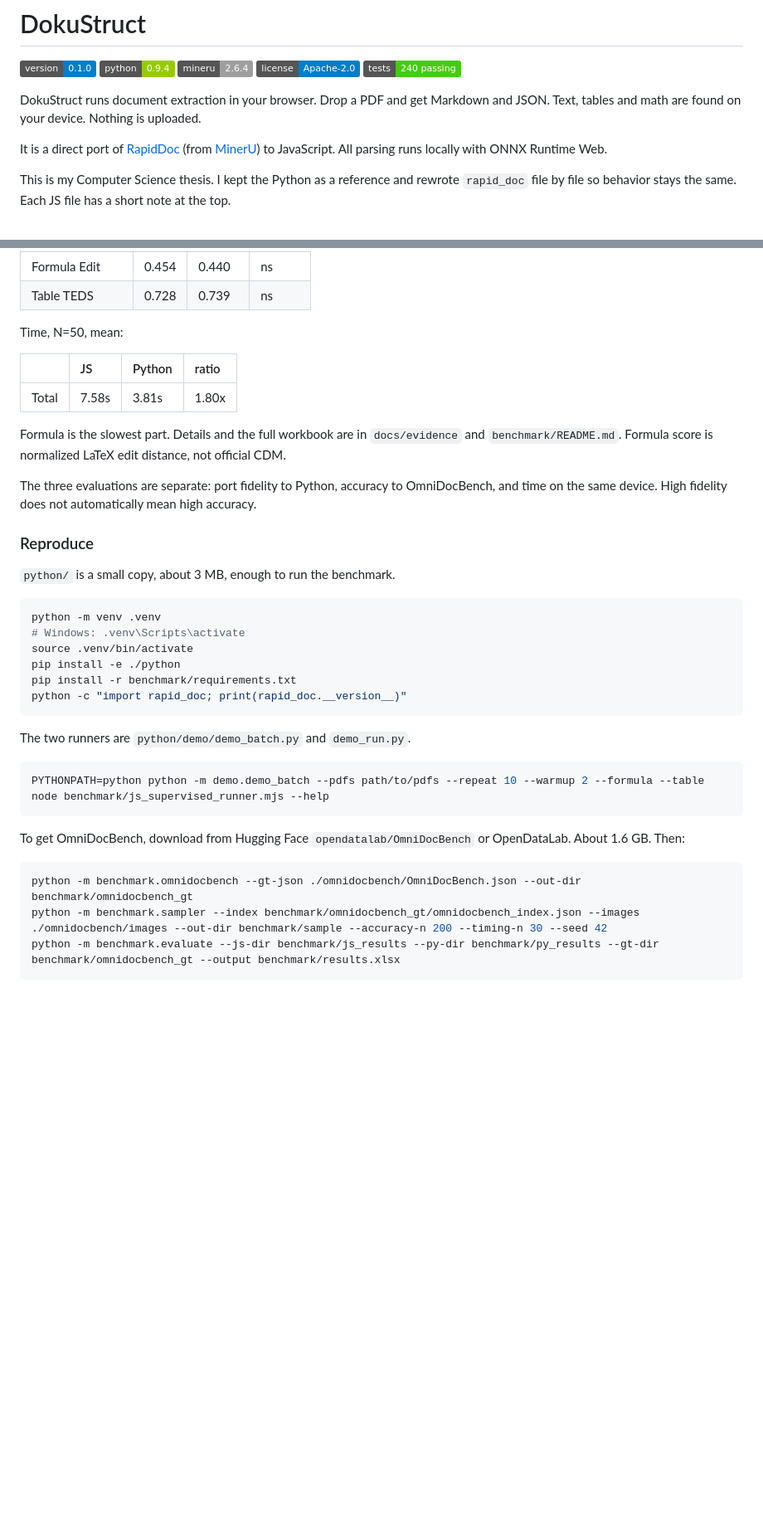
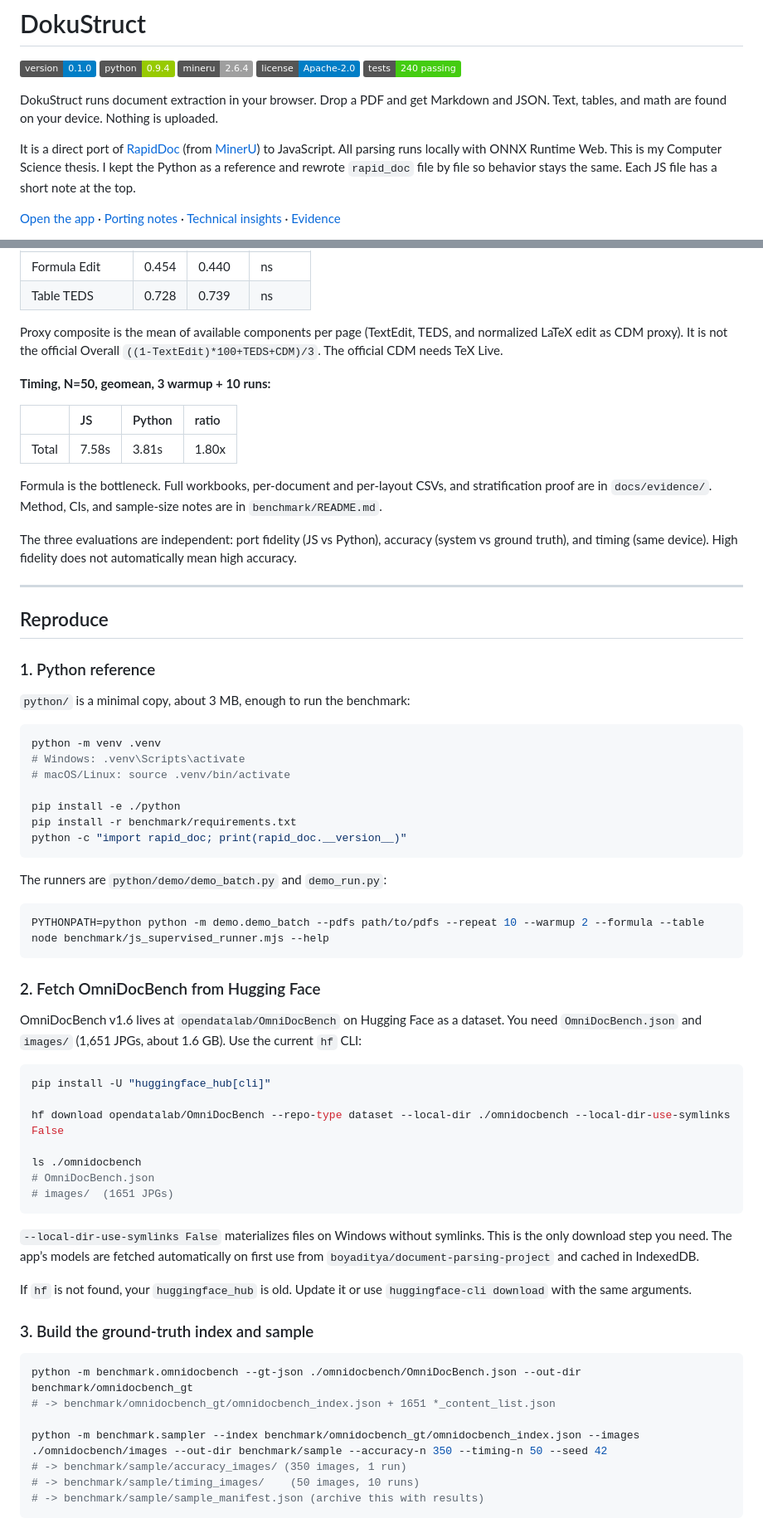
Before and after one commit to boyaditya/dokustruct, a Markdown page: README.md, 2 parts joined by grey strips. Shown at 83% size. Drawn GitHub-style; badges without logos; blank space fills up the shorter version.

````diff
--- a/README.md
+++ b/README.md
@@ -2,9 +2,9 @@
 
 ![version](https://img.shields.io/badge/version-0.1.0-blue) ![python](https://img.shields.io/badge/python-0.9.4-green) ![mineru](https://img.shields.io/badge/mineru-2.6.4-lightgrey) ![license](https://img.shields.io/badge/license-Apache--2.0-blue) ![tests](https://img.shields.io/badge/tests-240%20passing-brightgreen)
 
-DokuStruct runs document extraction in your browser. Drop a PDF and get Markdown and JSON. Text, tables and math are found on your device. Nothing is uploaded.
+DokuStruct runs document extraction in your browser. Drop a PDF and get Markdown and JSON. Text, tables, and math are found on your device. Nothing is uploaded.
 
-It is a direct port of [RapidDoc](https://github.com/RapidAI/RapidDoc) (from [MinerU](https://github.com/opendatalab/MinerU)) to JavaScript. All parsing runs locally with ONNX Runtime Web.
+It is a direct port of [RapidDoc](https://github.com/RapidAI/RapidDoc) (from [MinerU](https://github.com/opendatalab/MinerU)) to JavaScript. All parsing runs locally with ONNX Runtime Web. This is my Computer Science thesis. I kept the Python as a reference and rewrote `rapid_doc` file by file so behavior stays the same. Each JS file has a short note at the top.
 
-This is my Computer Science thesis. I kept the Python as a reference and rewrote `rapid_doc` file by file so behavior stays the same. Each JS file has a short note at the top.
+[Open the app](https://dokustruct.vercel.app) · [Porting notes](docs/porting-decisions.md) · [Technical insights](docs/technical-insights.md) · [Evidence](docs/evidence/)
 
@@ -161,41 +140,70 @@ Accuracy vs OmniDocBench, proxy composite, N=348:
 | Formula Edit | 0.454 | 0.440 | ns |
 | Table TEDS | 0.728 | 0.739 | ns |
 
-Time, N=50, mean:
+Proxy composite is the mean of available components per page (TextEdit, TEDS, and normalized LaTeX edit as CDM proxy). It is not the official Overall `((1-TextEdit)*100+TEDS+CDM)/3`. The official CDM needs TeX Live.
+
+**Timing, N=50, geomean, 3 warmup + 10 runs:**
 
 |  | JS | Python | ratio |
 | :--- | :--- | :--- | :--- |
 | Total | 7.58s | 3.81s | 1.80x |
 
-Formula is the slowest part. Details and the full workbook are in `docs/evidence` and `benchmark/README.md`. Formula score is normalized LaTeX edit distance, not official CDM.
+Formula is the bottleneck. Full workbooks, per-document and per-layout CSVs, and stratification proof are in `docs/evidence/`. Method, CIs, and sample-size notes are in `benchmark/README.md`.
 
-The three evaluations are separate: port fidelity to Python, accuracy to OmniDocBench, and time on the same device. High fidelity does not automatically mean high accuracy.
+The three evaluations are independent: port fidelity (JS vs Python), accuracy (system vs ground truth), and timing (same device). High fidelity does not automatically mean high accuracy.
 
-### Reproduce
+---
 
-`python/` is a small copy, about 3 MB, enough to run the benchmark.
+## Reproduce
+
+### 1. Python reference
+
+`python/` is a minimal copy, about 3 MB, enough to run the benchmark:
 
 ```bash
 python -m venv .venv
 # Windows: .venv\Scripts\activate
-source .venv/bin/activate
+# macOS/Linux: source .venv/bin/activate
+
 pip install -e ./python
 pip install -r benchmark/requirements.txt
 python -c "import rapid_doc; print(rapid_doc.__version__)"
 ```
 
-The two runners are `python/demo/demo_batch.py` and `demo_run.py`.
+The runners are `python/demo/demo_batch.py` and `demo_run.py`:
 
 ```bash
 PYTHONPATH=python python -m demo.demo_batch --pdfs path/to/pdfs --repeat 10 --warmup 2 --formula --table
 node benchmark/js_supervised_runner.mjs --help
 ```
 
-To get OmniDocBench, download from Hugging Face `opendatalab/OmniDocBench` or OpenDataLab. About 1.6 GB. Then:
+### 2. Fetch OmniDocBench from Hugging Face
+
+OmniDocBench v1.6 lives at `opendatalab/OmniDocBench` on Hugging Face as a dataset. You need `OmniDocBench.json` and `images/` (1,651 JPGs, about 1.6 GB). Use the current `hf` CLI:
+
+```bash
+pip install -U "huggingface_hub[cli]"
+
+hf download opendatalab/OmniDocBench --repo-type dataset --local-dir ./omnidocbench --local-dir-use-symlinks False
+
+ls ./omnidocbench
+# OmniDocBench.json
+# images/  (1651 JPGs)
+```
+
+`--local-dir-use-symlinks False` materializes files on Windows without symlinks. This is the only download step you need. The app’s models are fetched automatically on first use from `boyaditya/document-parsing-project` and cached in IndexedDB.
+
+If `hf` is not found, your `huggingface_hub` is old. Update it or use `huggingface-cli download` with the same arguments.
+
+### 3. Build the ground-truth index and sample
 
 ```bash
 python -m benchmark.omnidocbench --gt-json ./omnidocbench/OmniDocBench.json --out-dir benchmark/omnidocbench_gt
-python -m benchmark.sampler --index benchmark/omnidocbench_gt/omnidocbench_index.json --images ./omnidocbench/images --out-dir benchmark/sample --accuracy-n 200 --timing-n 30 --seed 42
-python -m benchmark.evaluate --js-dir benchmark/js_results --py-dir benchmark/py_results --gt-dir benchmark/omnidocbench_gt --output benchmark/results.xlsx
+# -> benchmark/omnidocbench_gt/omnidocbench_index.json + 1651 *_content_list.json
+
+python -m benchmark.sampler --index benchmark/omnidocbench_gt/omnidocbench_index.json --images ./omnidocbench/images --out-dir benchmark/sample --accuracy-n 350 --timing-n 50 --seed 42
+# -> benchmark/sample/accuracy_images/ (350 images, 1 run)
+# -> benchmark/sample/timing_images/    (50 images, 10 runs)
+# -> benchmark/sample/sample_manifest.json (archive this with results)
 ```
 
````
Also changed, not shown: other parts of README.md (+75 -70 lines), AGENTS.md (+104 -123 lines), docs/porting-decisions.md (+45 -45 lines).
